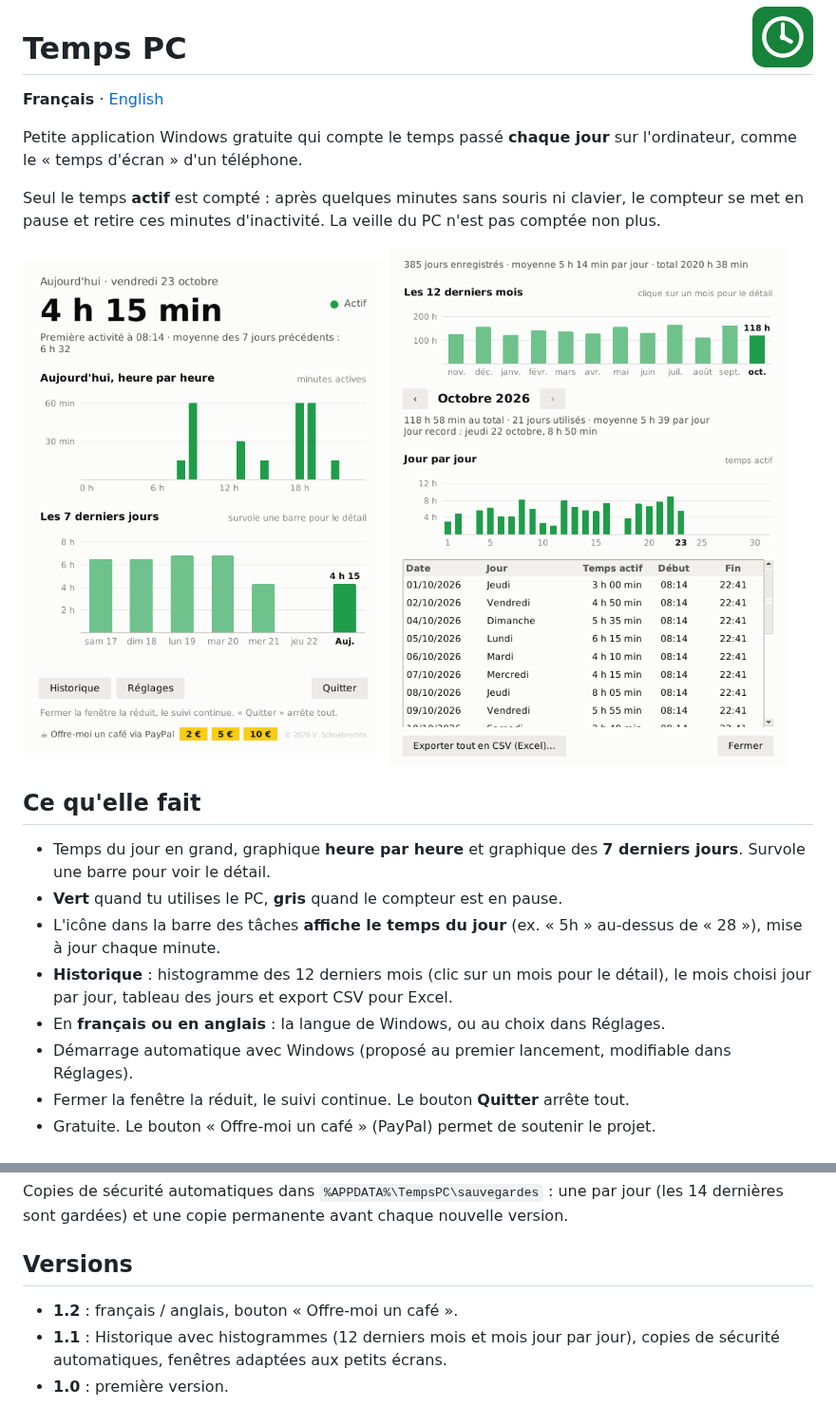
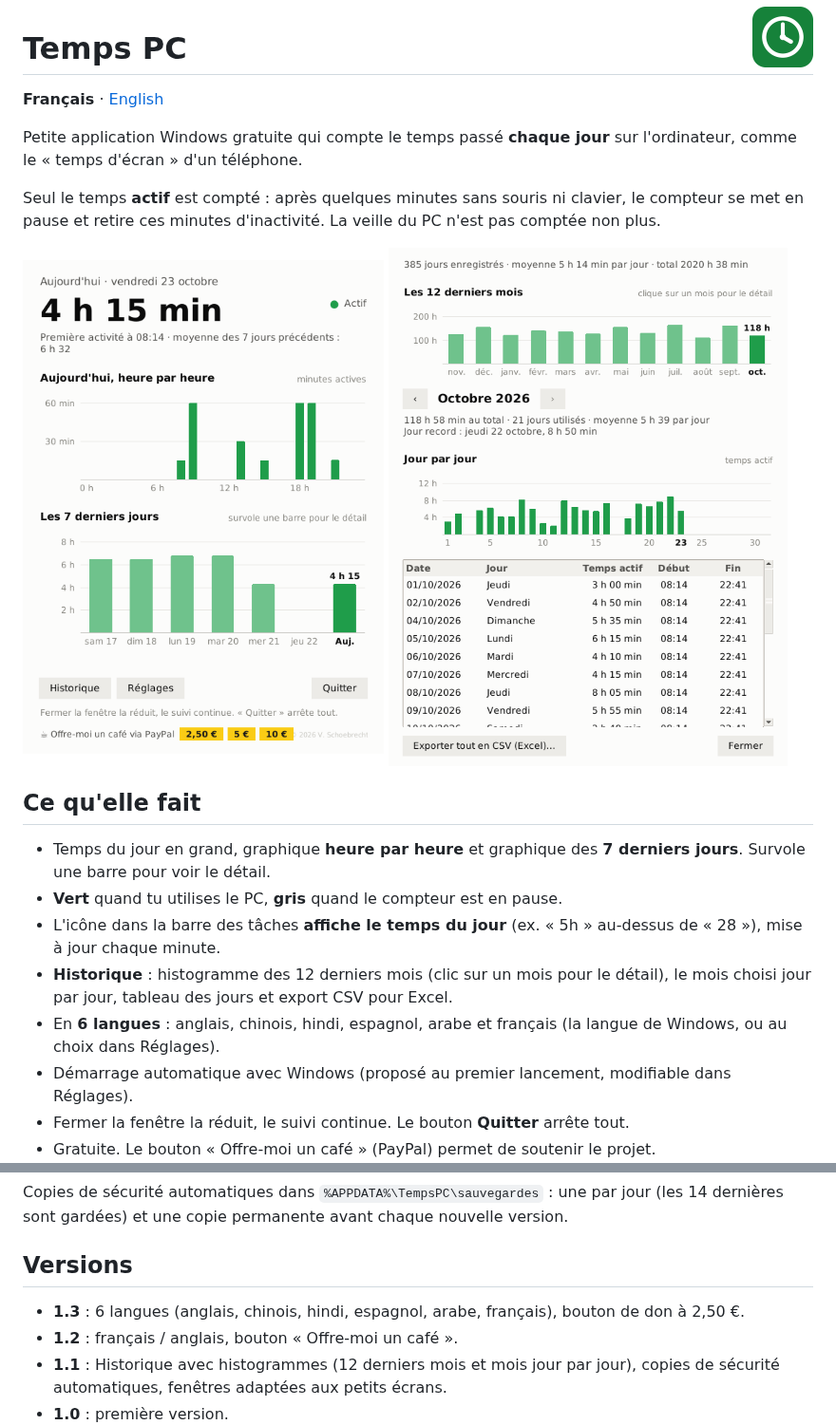
Before and after one commit to vincentschoebrechts-beep/pc-time, a Markdown page: README.md, 2 parts joined by grey strips. Shown at 95% size. GitHub-like rendering; pictures changed too: captures/fenetre_fr.png.

```diff
--- a/README.md
+++ b/README.md
@@ -19,7 +19,7 @@ Seul le temps **actif** est compté : après quelques minutes sans souris ni cla
 - **Vert** quand tu utilises le PC, **gris** quand le compteur est en pause.
 - L'icône dans la barre des tâches **affiche le temps du jour** (ex. « 5h » au-dessus de « 28 »), mise à jour chaque minute.
 - **Historique** : histogramme des 12 derniers mois (clic sur un mois pour le détail), le mois choisi jour par jour, tableau des jours et export CSV pour Excel.
-- En **français ou en anglais** : la langue de Windows, ou au choix dans Réglages.
+- En **6 langues** : anglais, chinois, hindi, espagnol, arabe et français (la langue de Windows, ou au choix dans Réglages).
 - Démarrage automatique avec Windows (proposé au premier lancement, modifiable dans Réglages).
 - Fermer la fenêtre la réduit, le suivi continue. Le bouton **Quitter** arrête tout.
 - Gratuite. Le bouton « Offre-moi un café » (PayPal) permet de soutenir le projet.
@@ -44,6 +46,7 @@ Copies de sécurité automatiques dans `%APPDATA%\TempsPC\sauvegardes` : une par
 
 ## Versions
 
+- **1.3** : 6 langues (anglais, chinois, hindi, espagnol, arabe, français), bouton de don à 2,50 €.
 - **1.2** : français / anglais, bouton « Offre-moi un café ».
 - **1.1** : Historique avec histogrammes (12 derniers mois et mois jour par jour), copies de sécurité automatiques, fenêtres adaptées aux petits écrans.
 - **1.0** : première version.
```
Also changed, not shown: other parts of README.md (+3 -1 lines), captures/fenetre_en.png, captures/six_langues.png (added), 3 other files.
